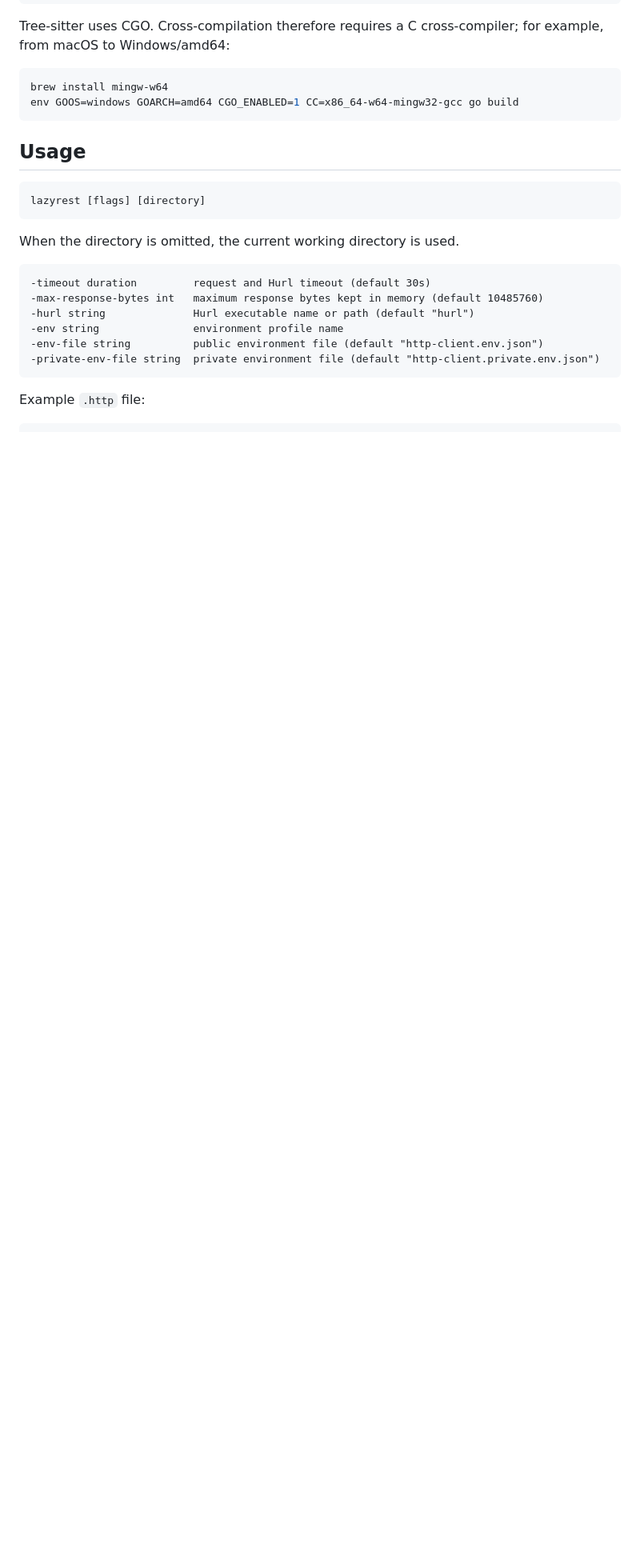
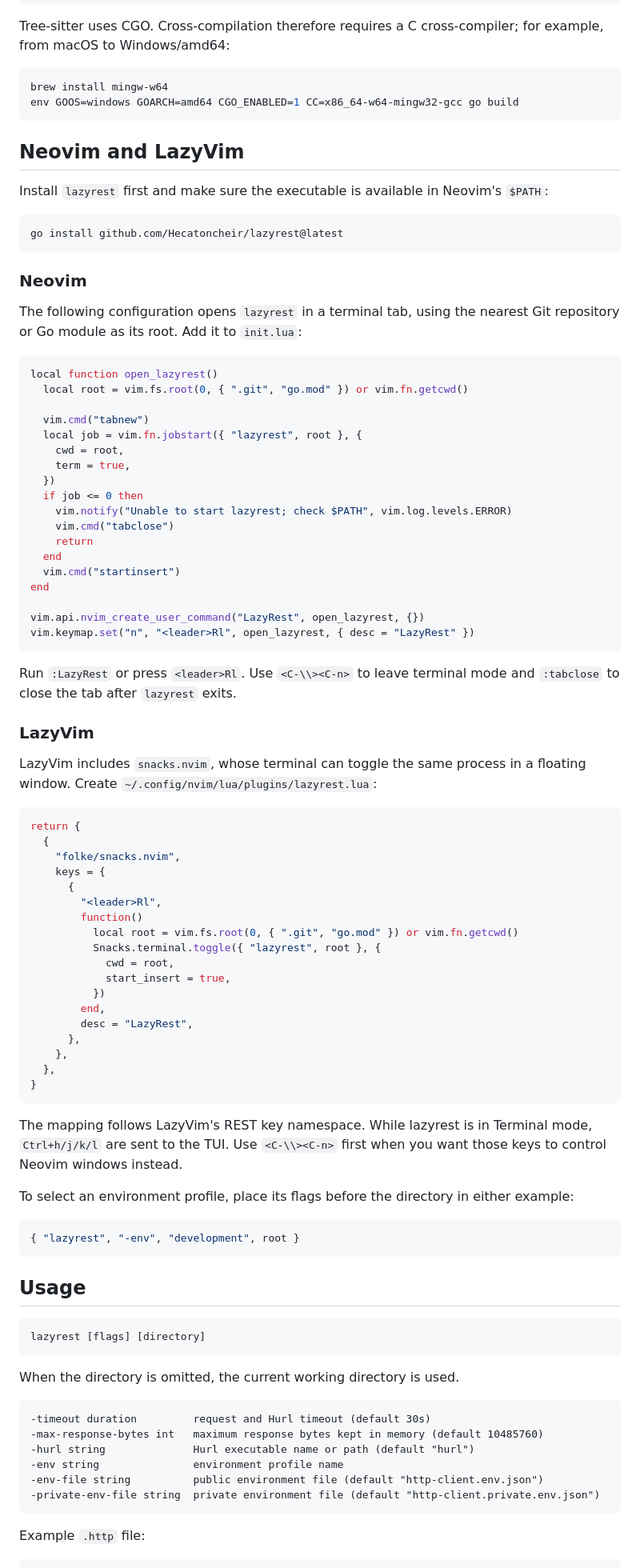
Before and after one commit to Hecatoncheir/lazyrest, a Markdown page: README.md, the part around the change. Shown at 80% size. Drawn GitHub-style; blank space fills up the shorter version.

Commit message:
docs: add Neovim integration guide

````diff
--- a/README.md
+++ b/README.md
@@ -45,6 +45,76 @@ Tree-sitter uses CGO. Cross-compilation therefore requires a C cross-compiler; f
 ```sh
 brew install mingw-w64
 env GOOS=windows GOARCH=amd64 CGO_ENABLED=1 CC=x86_64-w64-mingw32-gcc go build
+```
+
+## Neovim and LazyVim
+
+Install `lazyrest` first and make sure the executable is available in Neovim's `$PATH`:
+
+```sh
+go install github.com/Hecatoncheir/lazyrest@latest
+```
+
+### Neovim
+
+The following configuration opens `lazyrest` in a terminal tab, using the nearest Git repository or Go module as its root. Add it to `init.lua`:
+
+```lua
+local function open_lazyrest()
+  local root = vim.fs.root(0, { ".git", "go.mod" }) or vim.fn.getcwd()
+
+  vim.cmd("tabnew")
+  local job = vim.fn.jobstart({ "lazyrest", root }, {
+    cwd = root,
+    term = true,
+  })
+  if job <= 0 then
+    vim.notify("Unable to start lazyrest; check $PATH", vim.log.levels.ERROR)
+    vim.cmd("tabclose")
+    return
+  end
+  vim.cmd("startinsert")
+end
+
+vim.api.nvim_create_user_command("LazyRest", open_lazyrest, {})
+vim.keymap.set("n", "<leader>Rl", open_lazyrest, { desc = "LazyRest" })
+```
+
+Run `:LazyRest` or press `<leader>Rl`. Use `<C-\\><C-n>` to leave terminal mode and `:tabclose` to close the tab after `lazyrest` exits.
+
+### LazyVim
+
+LazyVim includes `snacks.nvim`, whose terminal can toggle the same process in a floating window. Create `~/.config/nvim/lua/plugins/lazyrest.lua`:
+
+```lua
+return {
+  {
+    "folke/snacks.nvim",
+    keys = {
+      {
+        "<leader>Rl",
+        function()
+          local root = vim.fs.root(0, { ".git", "go.mod" }) or vim.fn.getcwd()
+          Snacks.terminal.toggle({ "lazyrest", root }, {
+            cwd = root,
+            start_insert = true,
+          })
+        end,
+        desc = "LazyRest",
+      },
+    },
+  },
+}
+```
+
+The mapping follows LazyVim's REST key namespace. While lazyrest is in Terminal
+mode, `Ctrl+h/j/k/l` are sent to the TUI. Use `<C-\\><C-n>` first when you want
+those keys to control Neovim windows instead.
+
+To select an environment profile, place its flags before the directory in either example:
+
+```lua
+{ "lazyrest", "-env", "development", root }
 ```
 
 ## Usage
````
Also changed, not shown: CHANGELOG.md (+4 -0 lines).
